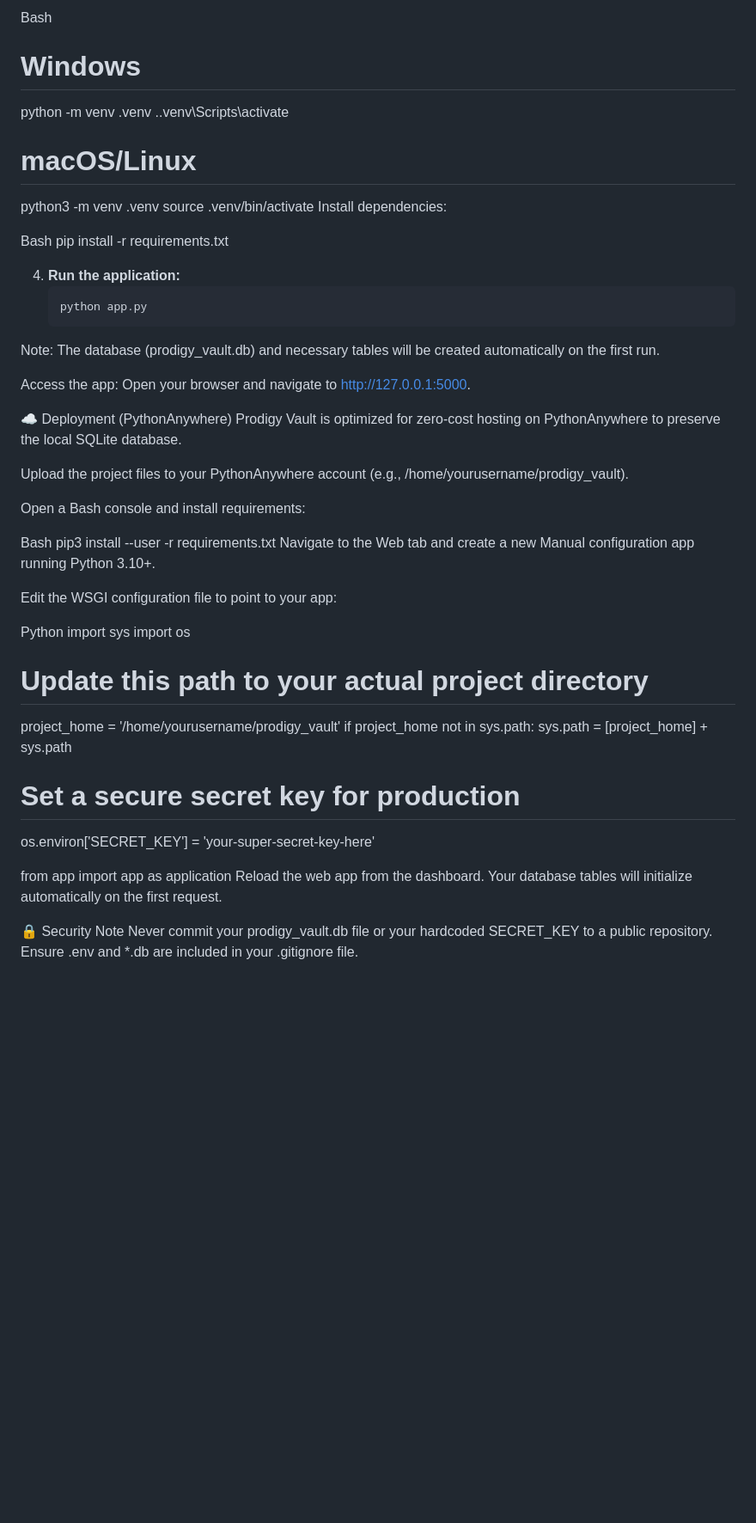
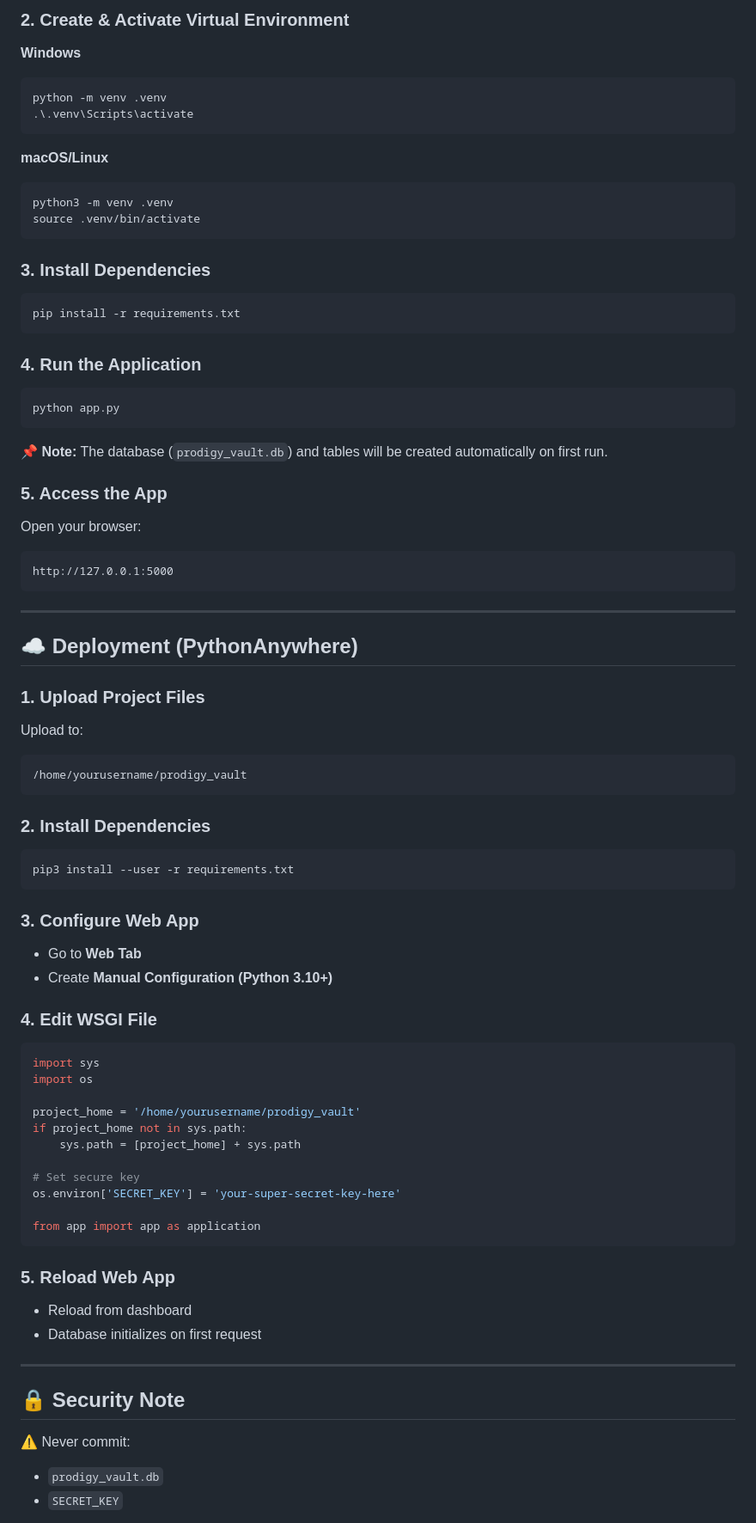
Before and after one commit to rdineshd176-png/Prodigy-Vault, a Markdown page: README.md, the part around one of its changes. Shown at 86% size. Rendered like a GitHub page; blank space fills up the shorter version.

````diff
--- a/README.md
+++ b/README.md
@@ -35,52 +85,93 @@ Create and activate a virtual environment:
 
-Bash
-# Windows
+### 2. Create & Activate Virtual Environment
+
+**Windows**
+
+```bash
 python -m venv .venv
 .\.venv\Scripts\activate
+```
 
-# macOS/Linux
+**macOS/Linux**
+
+```bash
 python3 -m venv .venv
 source .venv/bin/activate
-Install dependencies:
+```
 
-Bash
+### 3. Install Dependencies
+
+```bash
 pip install -r requirements.txt
+```
 
+### 4. Run the Application
 
-4. **Run the application:**
-   ```bash
-   python app.py
-Note: The database (prodigy_vault.db) and necessary tables will be created automatically on the first run.
+```bash
+python app.py
+```
 
-Access the app: Open your browser and navigate to http://127.0.0.1:5000.
+📌 **Note:**
+The database (`prodigy_vault.db`) and tables will be created automatically on first run.
 
-☁️ Deployment (PythonAnywhere)
-Prodigy Vault is optimized for zero-cost hosting on PythonAnywhere to preserve the local SQLite database.
+### 5. Access the App
 
-Upload the project files to your PythonAnywhere account (e.g., /home/yourusername/prodigy_vault).
+Open your browser:
 
-Open a Bash console and install requirements:
+```
+http://127.0.0.1:5000
+```
 
-Bash
+---
+
+## ☁️ Deployment (PythonAnywhere)
+
+### 1. Upload Project Files
+
+Upload to:
+
+```
+/home/yourusername/prodigy_vault
+```
+
+### 2. Install Dependencies
+
+```bash
 pip3 install --user -r requirements.txt
-Navigate to the Web tab and create a new Manual configuration app running Python 3.10+.
+```
 
-Edit the WSGI configuration file to point to your app:
+### 3. Configure Web App
 
-Python
+* Go to **Web Tab**
+* Create **Manual Configuration (Python 3.10+)**
+
+### 4. Edit WSGI File
+
+```python
 import sys
 import os
 
-# Update this path to your actual project directory
 project_home = '/home/yourusername/prodigy_vault'
 if project_home not in sys.path:
     sys.path = [project_home] + sys.path
 
-# Set a secure secret key for production
+# Set secure key
 os.environ['SECRET_KEY'] = 'your-super-secret-key-here'
 
 from app import app as application
-Reload the web app from the dashboard. Your database tables will initialize automatically on the first request.
+```
 
-🔒 Security Note
-Never commit your prodigy_vault.db file or your hardcoded SECRET_KEY to a public repository. Ensure .env and *.db are included in your .gitignore file.
+### 5. Reload Web App
+
+* Reload from dashboard
+* Database initializes on first request
+
+---
+
+## 🔒 Security Note
+
+⚠️ Never commit:
+
+* `prodigy_vault.db`
+* `SECRET_KEY`
+
````
Also changed, not shown: other parts of README.md (+87 -23 lines).
